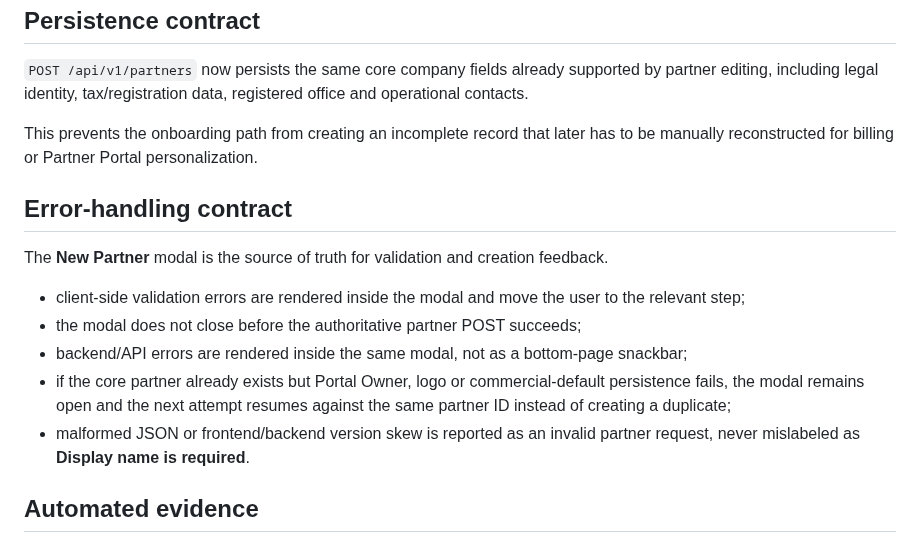
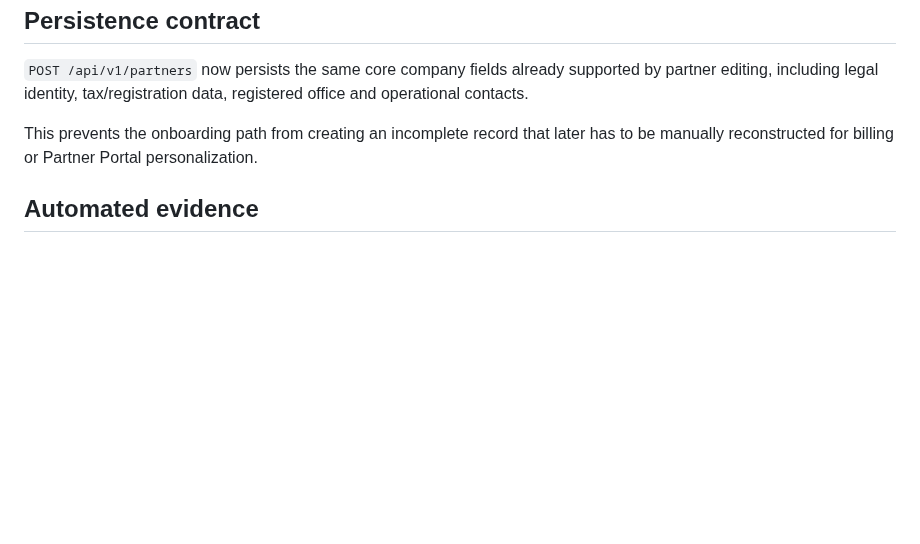
Before and after one commit to himatecorp2025/himate-system, a Markdown page: docs/START-23.11.3E_ACCEPTANCE.md, the part around the change. Drawn GitHub-style; blank space fills up the shorter version.

```diff
--- a/docs/START-23.11.3E_ACCEPTANCE.md
+++ b/docs/START-23.11.3E_ACCEPTANCE.md
@@ -79,16 +79,6 @@ Unassigned partner design media remains private.
 
 This prevents the onboarding path from creating an incomplete record that later has to be manually reconstructed for billing or Partner Portal personalization.
 
-## Error-handling contract
-
-The **New Partner** modal is the source of truth for validation and creation feedback.
-
-- client-side validation errors are rendered inside the modal and move the user to the relevant step;
-- the modal does not close before the authoritative partner POST succeeds;
-- backend/API errors are rendered inside the same modal, not as a bottom-page snackbar;
-- if the core partner already exists but Portal Owner, logo or commercial-default persistence fails, the modal remains open and the next attempt resumes against the same partner ID instead of creating a duplicate;
-- malformed JSON or frontend/backend version skew is reported as an invalid partner request, never mislabeled as **Display name is required**.
-
 ## Automated evidence
 
 - Deterministic frontend contract audit: `python3 scripts/audit_start_23_11_3e.py`
```
